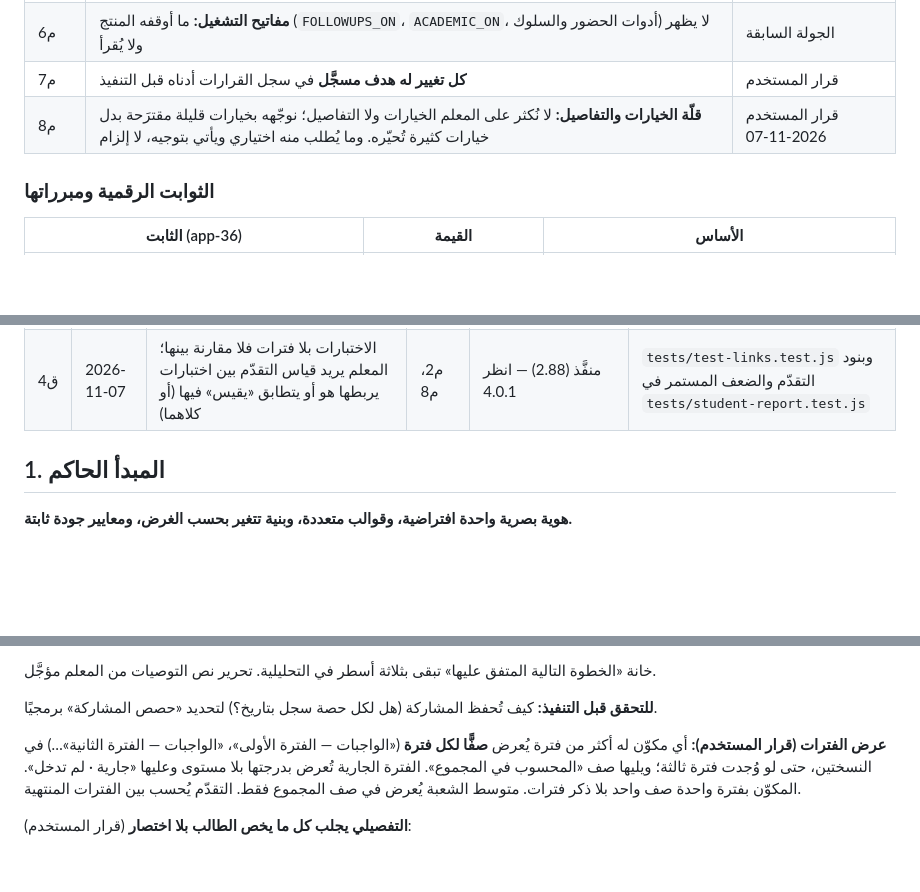
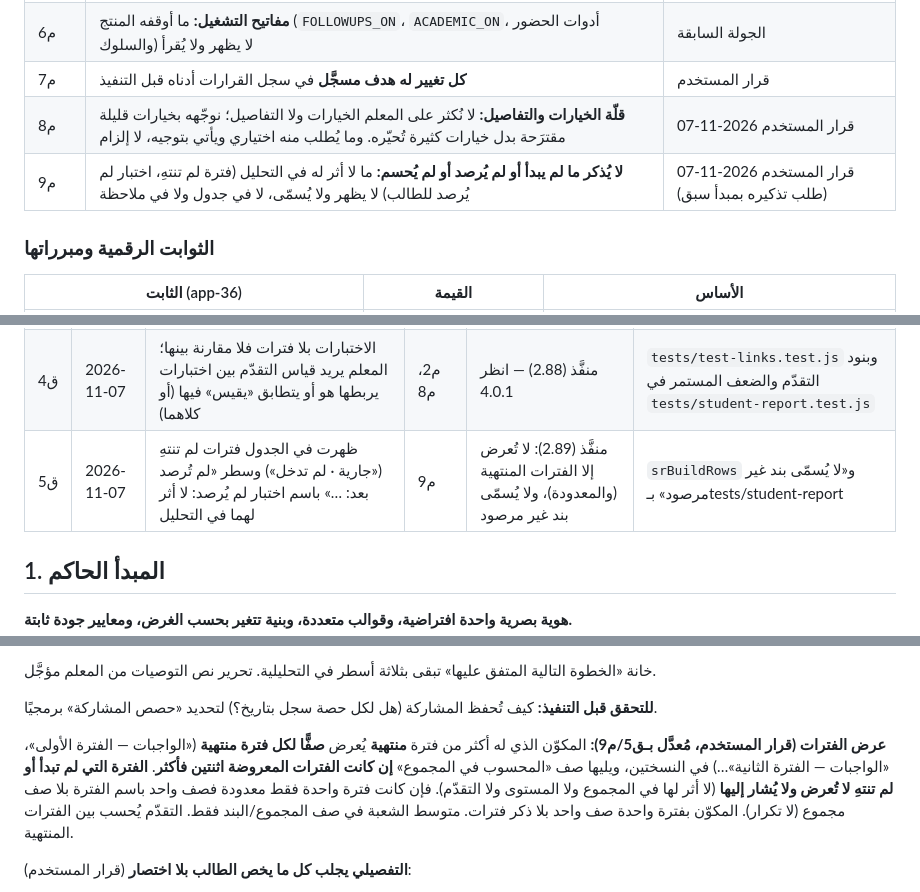
Before and after one commit to azizmoheelmo-ai/Shahid, a Markdown page: REPORTS.md, 3 parts joined by grey strips. Rendered like a GitHub page; blank space fills up the shorter version.

Commit message:
REPORTS.md: المبدأ م9 (لا يُذكر ما لم يبدأ أو لم يُرصد) والقرار ق5

```diff
--- a/REPORTS.md
+++ b/REPORTS.md
@@ -19,6 +19,7 @@
 | م6 | **مفاتيح التشغيل:** ما أوقفه المنتج (`FOLLOWUPS_ON`، `ACADEMIC_ON`، أدوات الحضور والسلوك) لا يظهر ولا يُقرأ | الجولة السابقة |
 | م7 | **كل تغيير له هدف مسجَّل** في سجل القرارات أدناه قبل التنفيذ | قرار المستخدم |
 | م8 | **قلّة الخيارات والتفاصيل:** لا نُكثر على المعلم الخيارات ولا التفاصيل؛ نوجّهه بخيارات قليلة مقترَحة بدل خيارات كثيرة تُحيّره. وما يُطلب منه اختياري ويأتي بتوجيه، لا إلزام | قرار المستخدم 2026-11-07 |
+| م9 | **لا يُذكر ما لم يبدأ أو لم يُرصد أو لم يُحسم:** ما لا أثر له في التحليل (فترة لم تنتهِ، اختبار لم يُرصد للطالب) لا يظهر ولا يُسمّى، لا في جدول ولا في ملاحظة | قرار المستخدم 2026-11-07 (طلب تذكيره بمبدأ سبق) |
 
 ### الثوابت الرقمية ومبرراتها
 | الثابت (app-36) | القيمة | الأساس |
@@ -39,6 +40,7 @@
 | ق2 | 2026-11-07 | تعارض `.sign/.rec/.meta` مع `style.css` ضيّق التوقيع وباعد التوصيات | م5 | منفَّذ (2.86) | اختبار «أصناف التقرير لا تتعارض» |
 | ق3 | 2026-11-07 | «التحسّن» حُسب بين اختبارين مختلفين (قراءة ≠ اختبار أول) دون علاقة، وظهر «تراجع 60%→0%» في تقرير حقيقي | م2 | منفَّذ (2.87): تقدّم الاختبارات أُلغي، ويبقى التقدّم بين فترات المكوّن نفسه فقط | `srProgress` بـtests/student-report |
 | ق4 | 2026-11-07 | الاختبارات بلا فترات فلا مقارنة بينها؛ المعلم يريد قياس التقدّم بين اختبارات يربطها هو أو يتطابق «يقيس» فيها (أو كلاهما) | م2، م8 | منفَّذ (2.88) — انظر 4.0.1 | `tests/test-links.test.js` وبنود التقدّم والضعف المستمر في `tests/student-report.test.js` |
+| ق5 | 2026-11-07 | ظهرت في الجدول فترات لم تنتهِ («جارية · لم تدخل») وسطر «لم تُرصد بعد: …» باسم اختبار لم يُرصد: لا أثر لهما في التحليل | م9 | منفَّذ (2.89): لا تُعرض إلا الفترات المنتهية (والمعدودة)، ولا يُسمّى بند غير مرصود | `srBuildRows` و«لا يُسمّى بند غير مرصود» بـtests/student-report |
 
 ## 1. المبدأ الحاكم
 
@@ -183,7 +185,7 @@
 
 **للتحقق قبل التنفيذ:** كيف تُحفظ المشاركة (هل لكل حصة سجل بتاريخ؟) لتحديد «حصص المشاركة» برمجيًا.
 
-**عرض الفترات (قرار المستخدم):** أي مكوّن له أكثر من فترة يُعرض **صفًّا لكل فترة** («الواجبات — الفترة الأولى»، «الواجبات — الفترة الثانية»…) في النسختين، حتى لو وُجدت فترة ثالثة؛ ويليها صف «المحسوب في المجموع». الفترة الجارية تُعرض بدرجتها بلا مستوى وعليها «جارية · لم تدخل». المكوّن بفترة واحدة صف واحد بلا ذكر فترات. متوسط الشعبة يُعرض في صف المجموع فقط. التقدّم يُحسب بين الفترات المنتهية.
+**عرض الفترات (قرار المستخدم، مُعدَّل بـق5/م9):** المكوّن الذي له أكثر من فترة **منتهية** يُعرض **صفًّا لكل فترة منتهية** («الواجبات — الفترة الأولى»، «الواجبات — الفترة الثانية»…) في النسختين، ويليها صف «المحسوب في المجموع» **إن كانت الفترات المعروضة اثنتين فأكثر**. **الفترة التي لم تبدأ أو لم تنتهِ لا تُعرض ولا يُشار إليها** (لا أثر لها في المجموع ولا المستوى ولا التقدّم). فإن كانت فترة واحدة فقط معدودة فصف واحد باسم الفترة بلا صف مجموع (لا تكرار). المكوّن بفترة واحدة صف واحد بلا ذكر فترات. متوسط الشعبة في صف المجموع/البند فقط. التقدّم يُحسب بين الفترات المنتهية.
 
 **التفصيلي يجلب كل ما يخص الطالب بلا اختصار** (قرار المستخدم):
 - **الحضور:** عدّاد لكل حالة (حاضر · غائب · متأخر · مستأذن)، **وقائمة بتواريخ الغياب والتأخر والاستئذان كلها** (ليس آخر 20 فقط كما في `app-15` الحالي).
```
